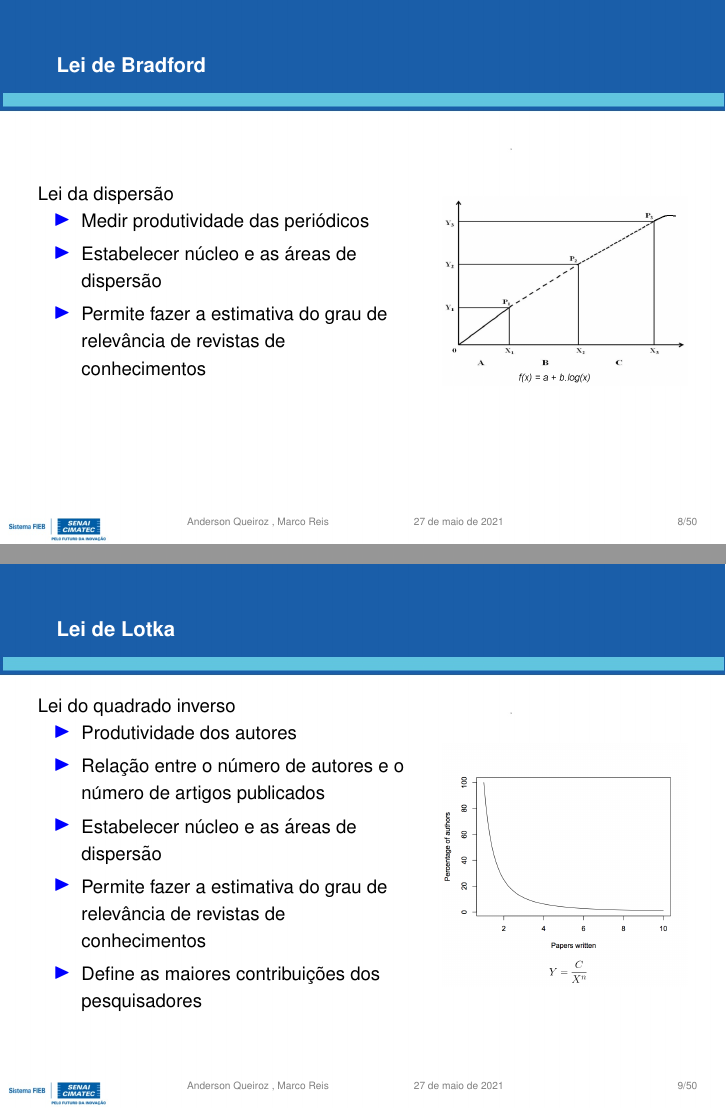
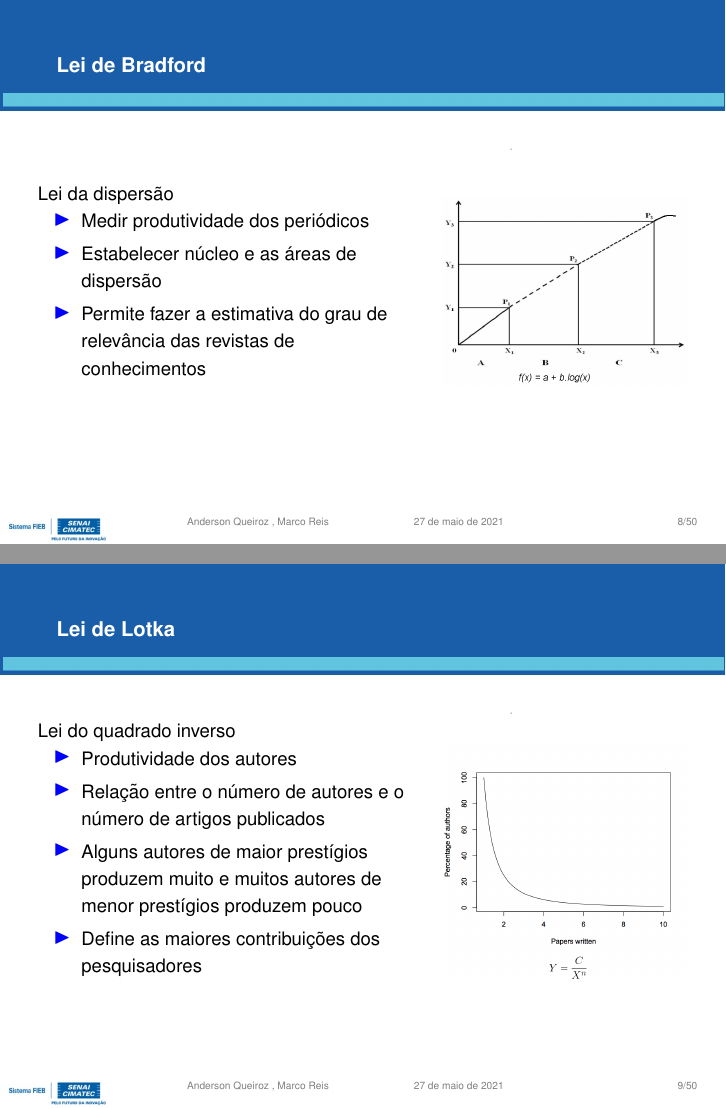
Before and after one commit to Brazilian-Institute-of-Robotics/bir-mini-bili-method, LaTeX slides (presentation/bili.tex, which reads presentation/sections/intro.tex): pages 8 and 9 of 53, joined at a grey line. Compiled offline with pdfLaTeX.

Commit message:
Update presentation.

```diff
--- a/presentation/sections/intro.tex
+++ b/presentation/sections/intro.tex
@@ -79,9 +79,9 @@
 		\column{.6\textwidth}
 		Lei da dispersão
 		\begin{itemize}
-			\item Medir produtividade das periódicos
+			\item Medir produtividade dos periódicos
 			\item Estabelecer núcleo e as áreas de dispersão
-			\item Permite fazer a estimativa do grau de relevância de revistas de conhecimentos
+			\item Permite fazer a estimativa do grau de relevância das revistas de conhecimentos
 		\end{itemize}
 		\column{.4\textwidth}
 		\begin{figure}[hb]
@@ -99,8 +99,7 @@
 		\begin{itemize}
 			\item Produtividade dos autores
 			\item Relação entre o número de autores e o número de artigos publicados
-			\item Estabelecer núcleo e as áreas de dispersão
-			\item Permite fazer a estimativa do grau de relevância de revistas de conhecimentos
+			\item Alguns autores de maior prestígios produzem muito e muitos autores de menor prestígios produzem pouco
 			\item Define as maiores contribuições dos pesquisadores
 		\end{itemize}
 		\column{.4\textwidth}
```
Also changed, not shown: presentation/figures/zipflunh.png, presentation/sections/method.tex (line endings or trailing spaces).
